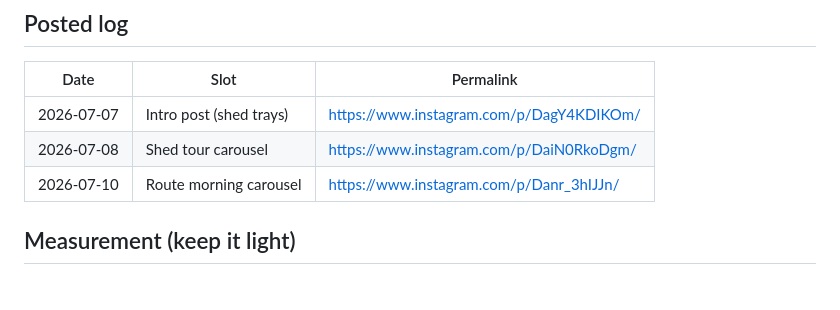
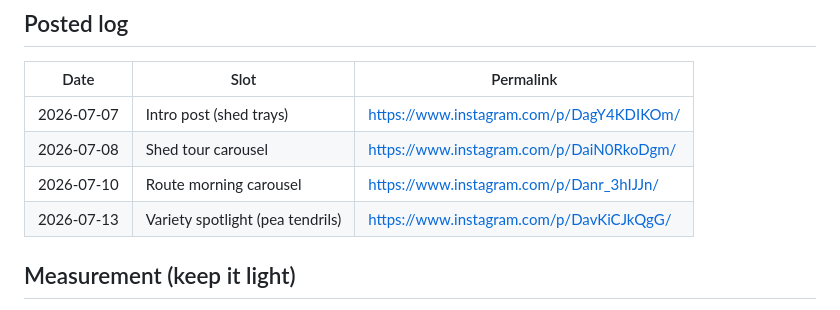
Before and after one commit to Volkman-Farm/volkman-farm.github.io, a Markdown page: INSTAGRAM-PLAN.md, the part around the change. Rendered like a GitHub page.

Commit message:
docs(social): log 2026-07-13 post
Co-Authored-By: Claude Opus 4.8 (1M context) <noreply@anthropic.com>

```diff
--- a/INSTAGRAM-PLAN.md
+++ b/INSTAGRAM-PLAN.md
@@ -158,6 +158,7 @@ them (search facebook.com for the city's place page; the ID is in the URL):
 | 2026-07-07 | Intro post (shed trays) | https://www.instagram.com/p/DagY4KDIKOm/ |
 | 2026-07-08 | Shed tour carousel | https://www.instagram.com/p/DaiN0RkoDgm/ |
 | 2026-07-10 | Route morning carousel | https://www.instagram.com/p/Danr_3hIJJn/ |
+| 2026-07-13 | Variety spotlight (pea tendrils) | https://www.instagram.com/p/DavKiCJkQgG/ |
 
 ## Measurement (keep it light)
 
```
